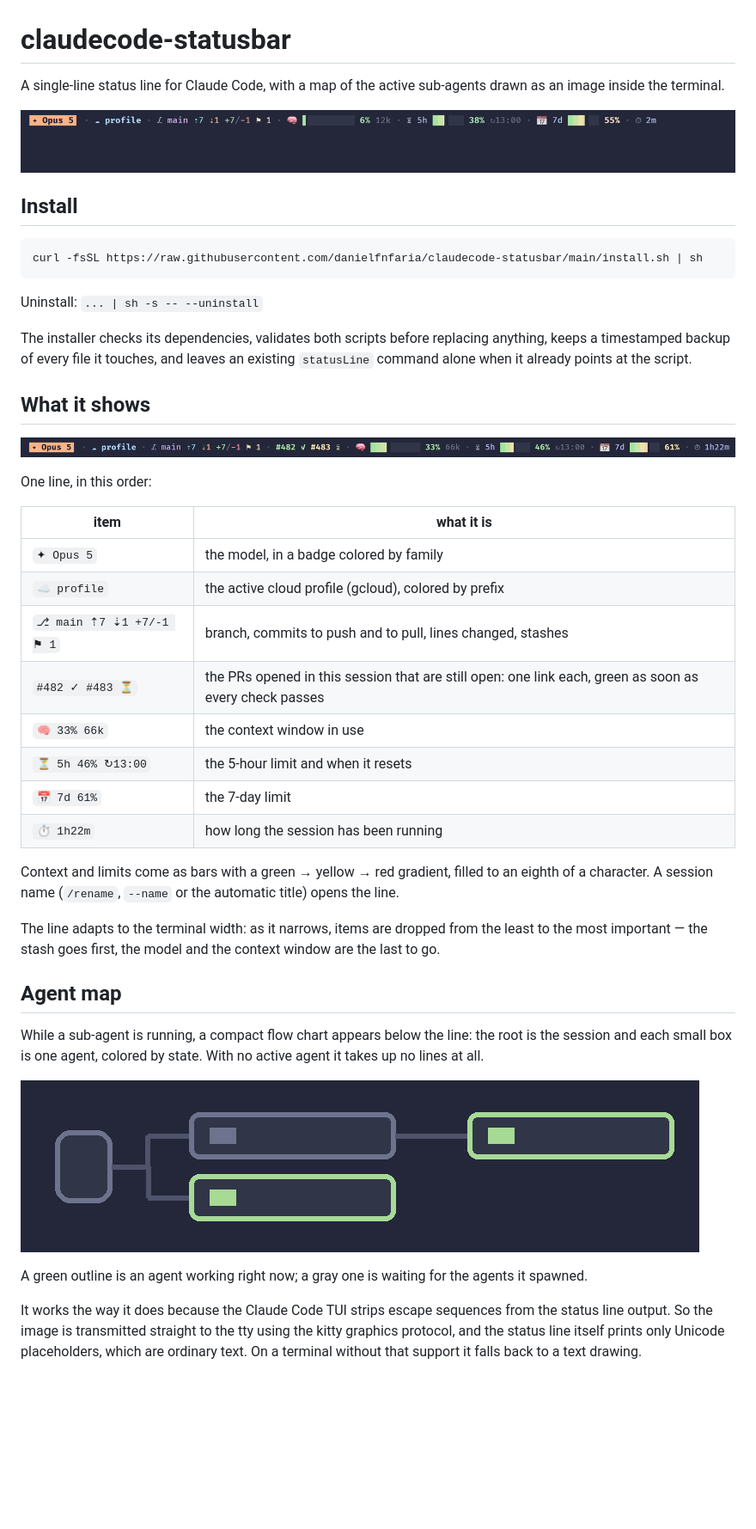
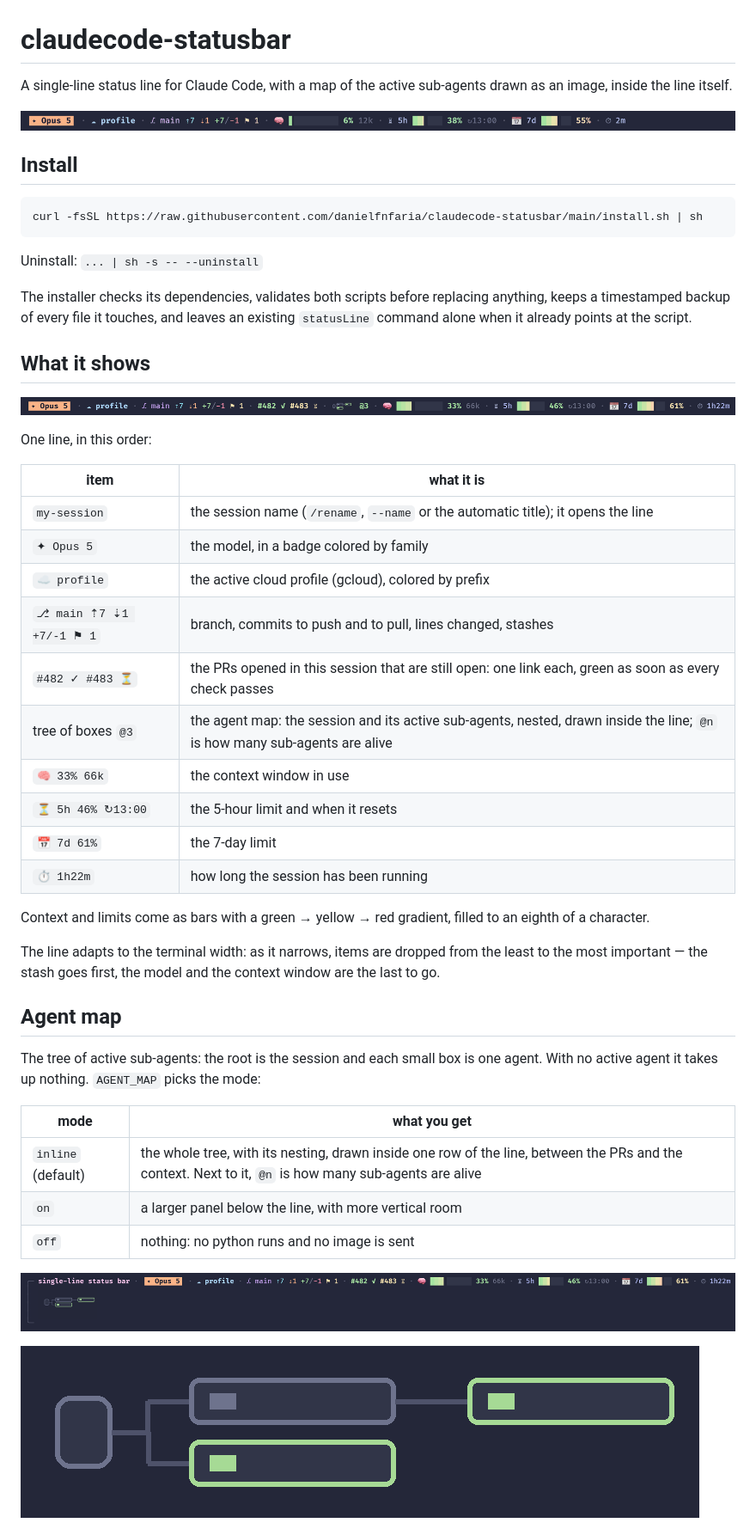
Before and after one commit to danielfnfaria/claudecode-statusbar, a Markdown page: README.md, the part around one of its changes. Shown at 86% size. Drawn GitHub-style; pictures changed too: docs/agent-map-panel.png (added), docs/statusline.gif, docs/statusline.png; blank space fills up the shorter version.

```diff
--- a/README.md
+++ b/README.md
@@ -1,6 +1,6 @@
 # claudecode-statusbar
 
-A single-line status line for Claude Code, with a map of the active sub-agents drawn as an image inside the terminal.
+A single-line status line for Claude Code, with a map of the active sub-agents drawn as an image, inside the line itself.
 
 ![The status line while sub-agents are spawned, nested and finished](docs/statusline.gif)
 
@@ -22,28 +22,34 @@ One line, in this order:
 
 | item | what it is |
 | --- | --- |
+| `my-session` | the session name (`/rename`, `--name` or the automatic title); it opens the line |
 | `✦ Opus 5` | the model, in a badge colored by family |
 | `☁ profile` | the active cloud profile (gcloud), colored by prefix |
 | `⎇ main ⇡7 ⇣1 +7/-1 ⚑ 1` | branch, commits to push and to pull, lines changed, stashes |
 | `#482 ✓ #483 ⏳` | the PRs opened in this session that are still open: one link each, green as soon as every check passes |
+| tree of boxes `@3` | the agent map: the session and its active sub-agents, nested, drawn inside the line; `@n` is how many sub-agents are alive |
 | `🧠 33% 66k` | the context window in use |
 | `⏳ 5h 46% ↻13:00` | the 5-hour limit and when it resets |
 | `📅 7d 61%` | the 7-day limit |
 | `⏱ 1h22m` | how long the session has been running |
 
 Context and limits come as bars with a green → yellow → red gradient, filled to an eighth of a
-character. A session name (`/rename`, `--name` or the automatic title) opens the line.
+character.
 
 The line adapts to the terminal width: as it narrows, items are dropped from the least to the
 most important — the stash goes first, the model and the context window are the last to go.
 
 ## Agent map
 
-While a sub-agent is running, a compact flow chart appears below the line: the root is the session and each small box is one agent, colored by state. With no active agent it takes up no lines at all.
+The tree of active sub-agents: the root is the session and each small box is one agent. With no active agent it takes up nothing. `AGENT_MAP` picks the mode:
 
-![The map up close: the session, two agents under it, and one nested deeper](docs/agent-map-detail.png)
+| mode | what you get |
+| --- | --- |
+| `inline` (default) | the whole tree, with its nesting, drawn inside one row of the line, between the PRs and the context. Next to it, `@n` is how many sub-agents are alive |
+| `on` | a larger panel below the line, with more vertical room |
+| `off` | nothing: no python runs and no image is sent |
 
-A green outline is an agent working right now; a gray one is waiting for the agents it spawned.
+![The panel mode: the status line with the large map below it](docs/agent-map-panel.png)
 
-It works the way it does because the Claude Code TUI strips escape sequences from the status line output. So the image is transmitted straight to the tty using the kitty graphics protocol, and the status line itself prints only Unicode placeholders, which are ordinary text. On a terminal without that support it falls back to a text drawing.
+![The panel up close: the session, two agents under it, and one nested deeper](docs/agent-map-detail.png)
 
```
Also changed, not shown: other parts of README.md (+14 -4 lines).
